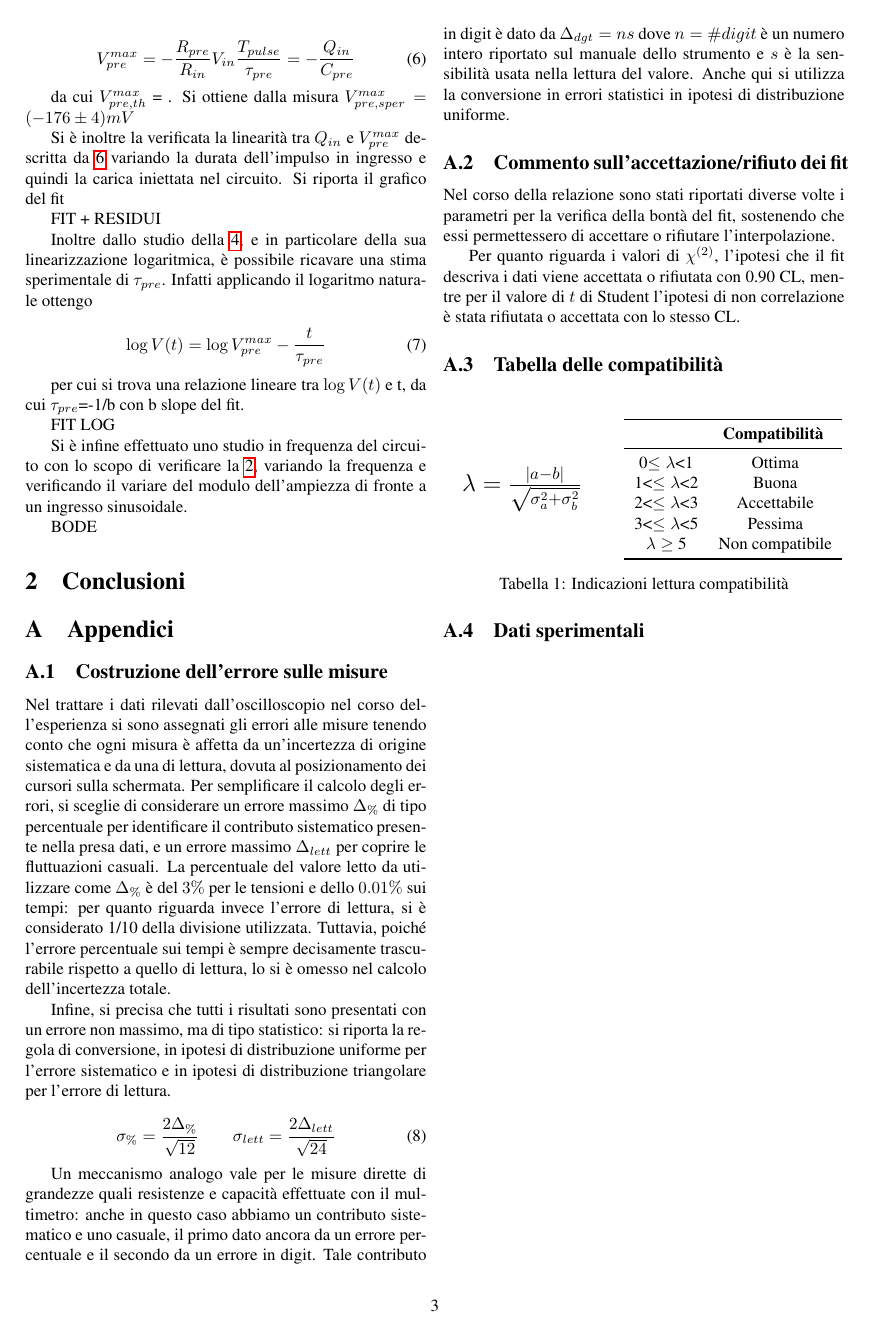
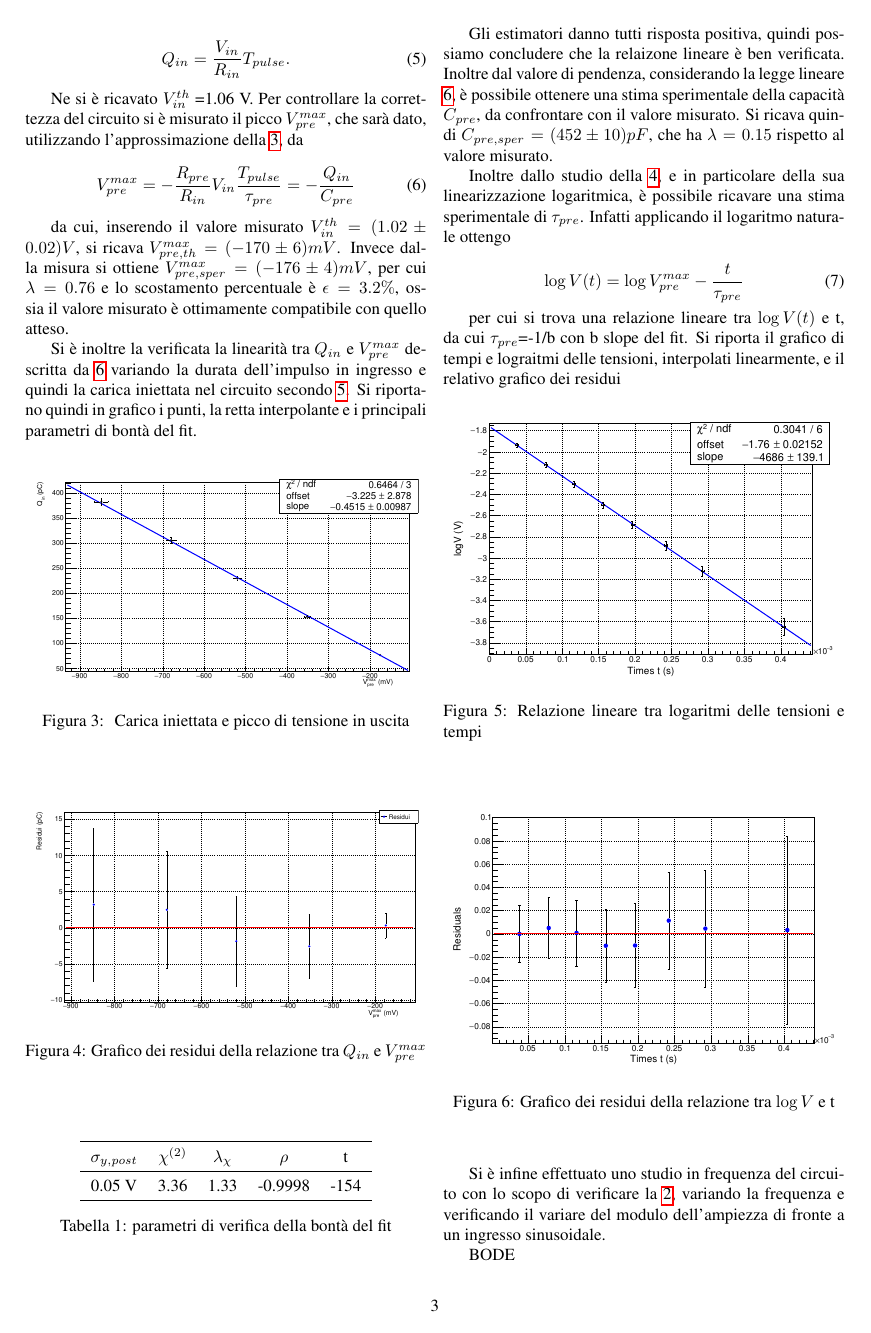
Before and after one commit to aidinattar/RelazioneCatenaElettronica, a LaTeX document (relazione.tex): page 3 of 3 before the commit and page 3 of 4 after it. Compiled offline with pdfLaTeX.

Commit message:
relazione nuova + grafici preamp RC e grafico shaper compensato

```diff
--- a/relazione.tex
+++ b/relazione.tex
@@ -141,5 +147,6 @@ $V_{in}$ dell'impulso in modo che fosse soddisfatta la relazione
 
 \begin{equation}
+    \label{eqn:Qin}
     Q_{in} = \frac{V_{in}}{R_{in}} T_{pulse}.
 \end{equation}
 
@@ -151,12 +158,47 @@ dato, utilizzando l'approssimazione della \ref{eqn:Vout1_preamp}, da
     V_{pre}^{max} = -\frac{R_{pre}}{R_{in}} V_{in} \frac{T_{pulse}}{\tau_{pre}} = - \frac{Q_{in}}{C_{pre}}
 \end{equation}
 
-da cui $V_{pre,th}^{max}$ = . Si ottiene dalla misura $V_{pre,sper}^{max} = (-176 \pm 4) mV$
+da cui, inserendo il valore misurato $V_{in}^{th}=(1.02\pm 0.02) V$, si ricava $V_{pre,th}^{max} =  (-170 \pm 6) mV$. Invece dalla
+misura si ottiene $V_{pre,sper}^{max} = (-176 \pm 4) mV$, per cui $\lambda = 0.76$ e lo scostamento percentuale è $\epsilon = 3.2 \%$,
+ossia il valore misurato è ottimamente compatibile con quello atteso.
 
 Si è inoltre la verificata la linearità tra $Q_{in}$ e $V_{pre}^{max}$ descritta da \ref{eqn:Vpre_max} variando la durata dell'impulso
-in ingresso e quindi la carica iniettata nel circuito. Si riporta il grafico del fit
+in ingresso e quindi la carica iniettata nel circuito secondo \ref{eqn:Qin}. Si riportano quindi in grafico i punti, la retta
+interpolante e i principali parametri di bontà del fit.
 
-FIT + RESIDUI
+\begin{center}
+\begin{figure}[H]
+\centering
+\includegraphics[scale=0.4, angle=0]{fitpreamp.pdf}
+\caption{ Carica iniettata e picco di tensione in uscita}
+\label{fig:QinvsVpre}
+\end{figure}
+\end{center}
+
+\begin{center}
+\begin{figure}[H]
+\centering
+\includegraphics[scale=0.4, angle=0]{residuipreamp.pdf}
+\caption{Grafico dei residui della relazione tra $Q_{in}$ e $V_{pre}^{max}$}
+\label{fig:QinvsVpre_res}
+\end{figure}
+\end{center}
+
+\begin{table}[ht]
+    \centering
+    \begin{tabular}{ccccc}
+        \toprule
+        $\sigma_{y, post}$    &$\chi^{(2)}$    &$\lambda_{\chi}$   &$\rho$ &t   \\
+        \midrule
+        0.05 V                &3.36            &1.33               &-0.9998&-154\\
+        \bottomrule
+    \end{tabular}
+    \caption{parametri di verifica della bontà del fit}
+\end{table}
+
+Gli estimatori danno tutti risposta positiva, quindi possiamo concludere che la relaizone lineare è ben verificata.
+Inoltre dal valore di pendenza, considerando la legge lineare \ref{eqn:Vpre_max}, è possibile ottenere una stima sperimentale della capacità $C_{pre}$,
+da confrontare con il valore misurato. Si ricava quindi $C_{pre,sper} = (452\pm 10)pF$, che ha $\lambda = 0.15 $ rispetto al valore misurato.
 
 Inoltre dallo studio della \ref{eqn:Vout2_preamp}, e in particolare della sua linearizzazione logaritmica, è possibile ricavare
 una stima sperimentale di $\tau_{pre}$. Infatti applicando il logaritmo naturale ottengo
@@ -166,5 +208,22 @@ una stima sperimentale di $\tau_{pre}$. Infatti applicando il logaritmo naturale
 \end{equation}
 
 per cui si trova una relazione lineare tra $\log V(t)$ e t, da cui $\tau_{pre}$=-1/b con b slope del fit.
+Si riporta il grafico di tempi e lograitmi delle tensioni, interpolati linearmente, e il relativo grafico dei residui
 
-FIT LOG
+\begin{center}
+\begin{figure}[H]
+\centering
+\includegraphics[scale=0.4, angle=0]{preampRC.pdf}
+\caption{Relazione lineare tra logaritmi delle tensioni e tempi}
+\label{fig:QinvsVpre}
+\end{figure}
+\end{center}
+
+\begin{center}
+\begin{figure}[H]
+\centering
+\includegraphics[scale=0.4, angle=0]{preampRCresidui.pdf}
+\caption{Grafico dei residui della relazione tra $\log V$ e t}
+\label{fig:QinvsVpre}
+\end{figure}
+\end{center}
@@ -171,3 +241,5 @@ FIT LOG
+\end{table}
+
 
 
 Si è infine effettuato uno studio in frequenza del circuito con lo scopo di verificare la \ref{eqn:preamp_trasf}, variando la frequenza
```
Also changed, not shown: preampRC.pdf (added), preampRCresidui.pdf (added), shapercomp.pdf (added), relazione.tex (23 more changed lines), 1 other file.
